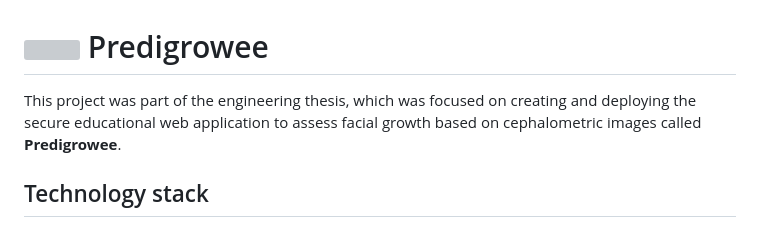
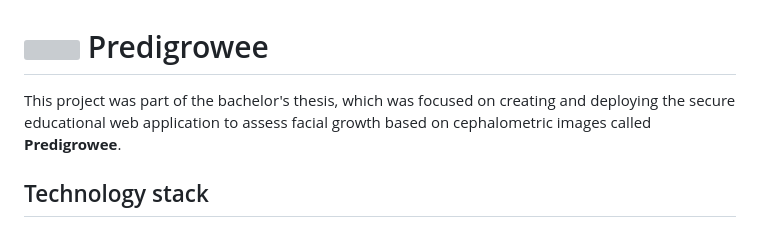
Before and after one commit to WSokoll/PrediGrowee, a Markdown page: README.md, the part around the change. Drawn GitHub-style; grey boxes are pictures that could not be loaded.

```diff
--- a/README.md
+++ b/README.md
@@ -1,5 +1,5 @@
 # <img src="https://github.com/WSokoll/PrediGrowee/blob/main/app/static/img/logo.png" width="40" height="40"/> Predigrowee
-This project was part of the engineering thesis, which was focused on creating and deploying the secure educational
+This project was part of the bachelor's thesis, which was focused on creating and deploying the secure educational
 web application to assess facial growth based on cephalometric images called **Predigrowee**.
 
 ## Technology stack
```
